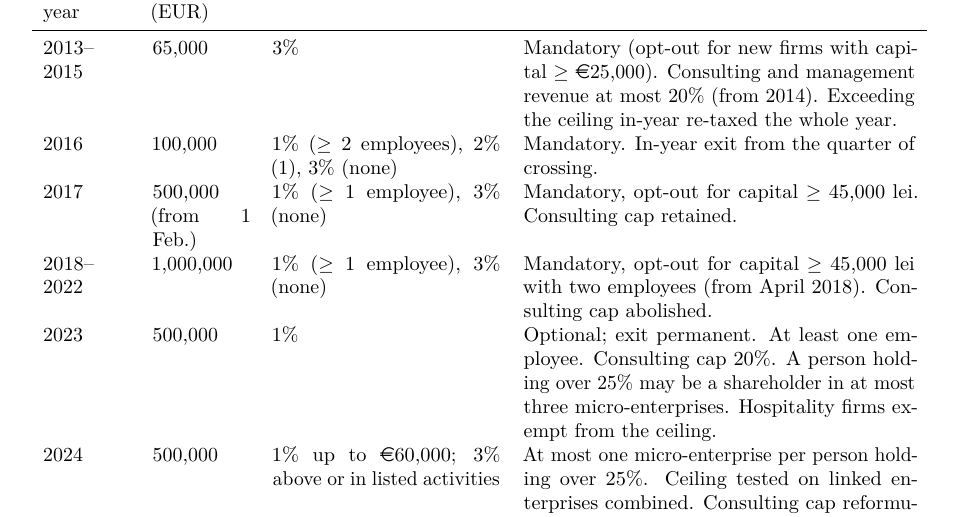
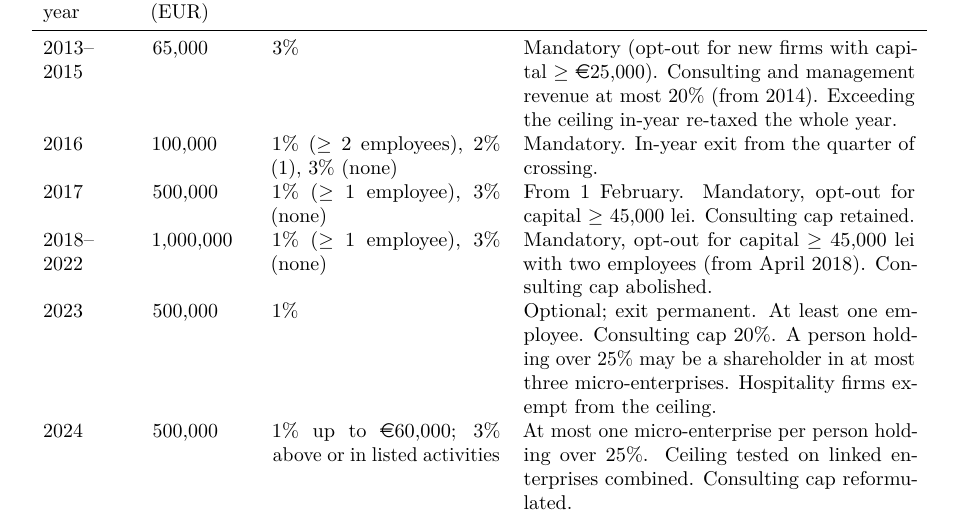
Before and after one commit to simdenis/romania-micro-enterprise-bunching, a LaTeX paper (paper/main.tex): part of page 3 of 34 before the commit and part of page 3 of 33 after it, cut so that both start at the same text. Compiled offline with pdfLaTeX.

Commit message:
Table 1: unwrap 2017 ceiling cell
Co-Authored-By: Claude Fable 5.1 <noreply@anthropic.com>

```diff
--- a/paper/main.tex
+++ b/paper/main.tex
@@ -51,7 +51,7 @@ The micro-enterprise income tax (\emph{impozitul pe veniturile microîntreprinde
 Revenue year & Ceiling (EUR) & Rate on revenue & Conditions \\ \midrule
 2013--2015 & 65,000 & 3\% & Mandatory (opt-out for new firms with capital $\ge$ \euro{}25,000). Consulting and management revenue at most 20\% (from 2014). Exceeding the ceiling in-year re-taxed the whole year. \\
 2016 & 100,000 & 1\% ($\ge$ 2 employees), 2\% (1), 3\% (none) & Mandatory. In-year exit from the quarter of crossing. \\
-2017 & 500,000 (from 1 Feb.) & 1\% ($\ge$ 1 employee), 3\% (none) & Mandatory, opt-out for capital $\ge$ 45,000 lei. Consulting cap retained. \\
+2017 & 500,000 & 1\% ($\ge$ 1 employee), 3\% (none) & From 1 February. Mandatory, opt-out for capital $\ge$ 45,000 lei. Consulting cap retained. \\
 2018--2022 & 1,000,000 & 1\% ($\ge$ 1 employee), 3\% (none) & Mandatory, opt-out for capital $\ge$ 45,000 lei with two employees (from April 2018). Consulting cap abolished. \\
 2023 & 500,000 & 1\% & Optional; exit permanent. At least one employee. Consulting cap 20\%. A person holding over 25\% may be a shareholder in at most three micro-enterprises. Hospitality firms exempt from the ceiling. \\
 2024 & 500,000 & 1\% up to \euro{}60,000; 3\% above or in listed activities & At most one micro-enterprise per person holding over 25\%. Ceiling tested on linked enterprises combined. Consulting cap reformulated. \\
```
Also changed, not shown: paper/main.pdf.
